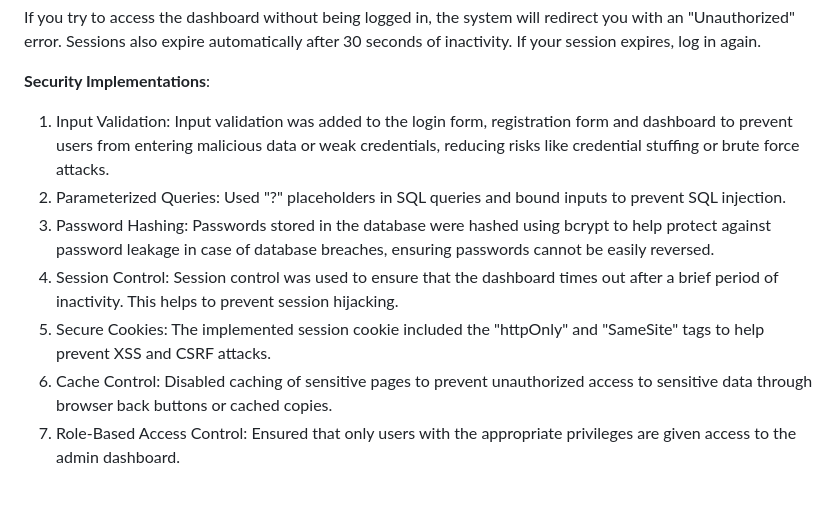
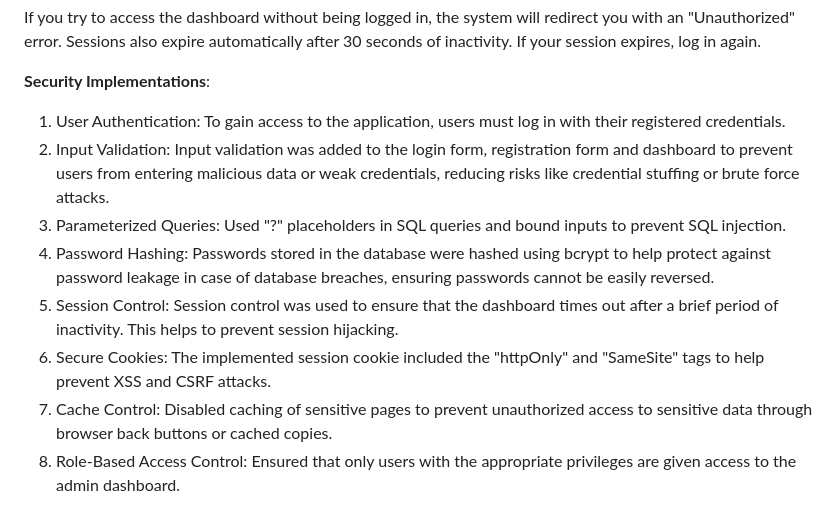
Before and after one commit to Garrus-31/Secure-ish-Web-App, a Markdown page: README.md, the part around the change. Rendered like a GitHub page.

```diff
--- a/README.md
+++ b/README.md
@@ -66,16 +66,17 @@ If you try to access the dashboard without being logged in, the system will redi
 
 **Security Implementations**:
 
-1. Input Validation: Input validation was added to the login form, registration form and dashboard to
+1. User Authentication: To gain access to the application, users must log in with their registered credentials.
+2. Input Validation: Input validation was added to the login form, registration form and dashboard to
    prevent users from entering malicious data or weak credentials, reducing risks like credential stuffing
    or brute force attacks.
-2. Parameterized Queries: Used "?" placeholders in SQL queries and bound inputs to prevent SQL injection.
-3. Password Hashing: Passwords stored in the database were hashed using bcrypt to help protect against
+3. Parameterized Queries: Used "?" placeholders in SQL queries and bound inputs to prevent SQL injection.
+4. Password Hashing: Passwords stored in the database were hashed using bcrypt to help protect against
    password leakage in case of database breaches, ensuring passwords cannot be easily reversed.
-4. Session Control: Session control was used to ensure that the dashboard times out after a brief period of
+5. Session Control: Session control was used to ensure that the dashboard times out after a brief period of
    inactivity. This helps to prevent session hijacking.
-5. Secure Cookies: The implemented session cookie included the "httpOnly" and "SameSite" tags to help
+6. Secure Cookies: The implemented session cookie included the "httpOnly" and "SameSite" tags to help
    prevent XSS and CSRF attacks.
-6. Cache Control: Disabled caching of sensitive pages to prevent unauthorized access to sensitive data
+7. Cache Control: Disabled caching of sensitive pages to prevent unauthorized access to sensitive data
    through browser back buttons or cached copies.
-7. Role-Based Access Control: Ensured that only users with the appropriate privileges are given access to the admin dashboard.
+8. Role-Based Access Control: Ensured that only users with the appropriate privileges are given access to the admin dashboard.
```
